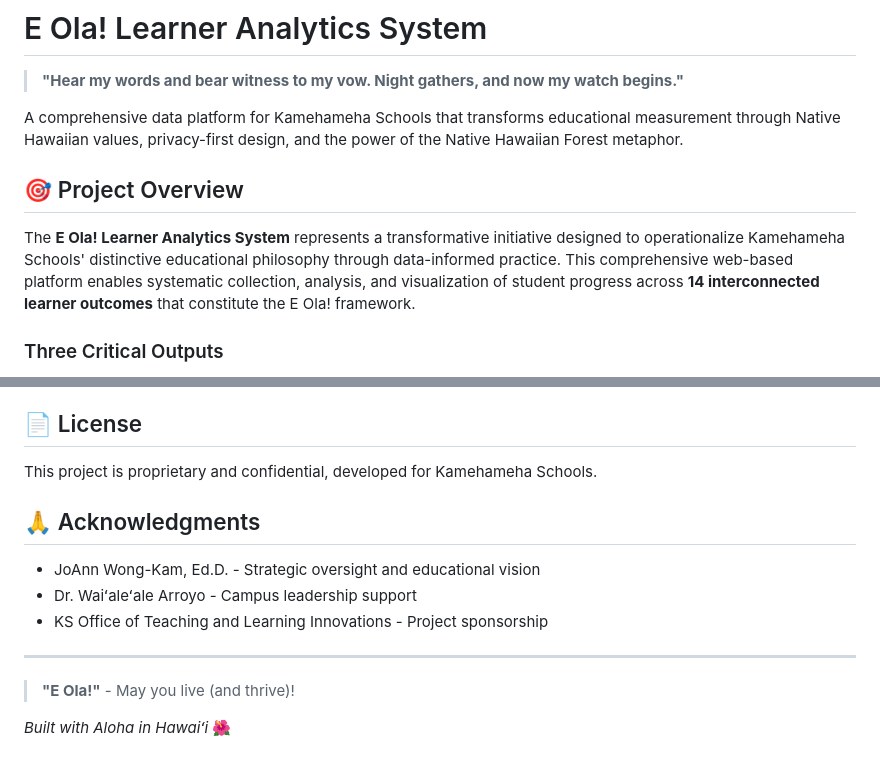
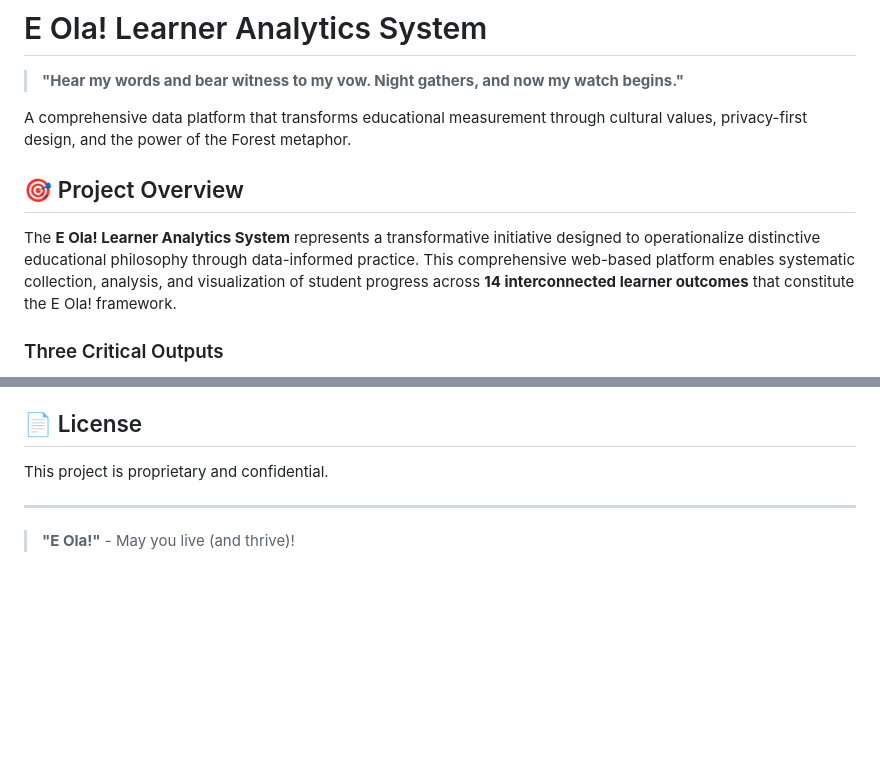
Before and after one commit to woody1983/KS2026, a Markdown page: README.md, 2 parts joined by grey strips. Rendered like a GitHub page; blank space fills up the shorter version.

Commit message:
docs: Remove identifying information from README
- Remove specific organization names (Kamehameha Schools)
- Remove personal names from Acknowledgments section
- Remove location references (Hawaiʻi)
- Keep project description generic for development phase

Note: This is a development version. All identifying information
will be added back when project moves to production.

```diff
--- a/README.md
+++ b/README.md
@@ -2,11 +2,11 @@
 
 > **"Hear my words and bear witness to my vow. Night gathers, and now my watch begins."**
 
-A comprehensive data platform for Kamehameha Schools that transforms educational measurement through Native Hawaiian values, privacy-first design, and the power of the Native Hawaiian Forest metaphor.
+A comprehensive data platform that transforms educational measurement through cultural values, privacy-first design, and the power of the Forest metaphor.
 
 ## 🎯 Project Overview
 
-The **E Ola! Learner Analytics System** represents a transformative initiative designed to operationalize Kamehameha Schools' distinctive educational philosophy through data-informed practice. This comprehensive web-based platform enables systematic collection, analysis, and visualization of student progress across **14 interconnected learner outcomes** that constitute the E Ola! framework.
+The **E Ola! Learner Analytics System** represents a transformative initiative designed to operationalize distinctive educational philosophy through data-informed practice. This comprehensive web-based platform enables systematic collection, analysis, and visualization of student progress across **14 interconnected learner outcomes** that constitute the E Ola! framework.
 
 ### Three Critical Outputs
 
@@ -349,16 +349,8 @@ agent_test1/
 
 ## 📄 License
 
-This project is proprietary and confidential, developed for Kamehameha Schools.
-
-## 🙏 Acknowledgments
-
-- JoAnn Wong-Kam, Ed.D. - Strategic oversight and educational vision
-- Dr. Waiʻaleʻale Arroyo - Campus leadership support
-- KS Office of Teaching and Learning Innovations - Project sponsorship
+This project is proprietary and confidential.
 
 ---
 
 > **"E Ola!"** - May you live (and thrive)!
-
-*Built with Aloha in Hawaiʻi* 🌺
```
